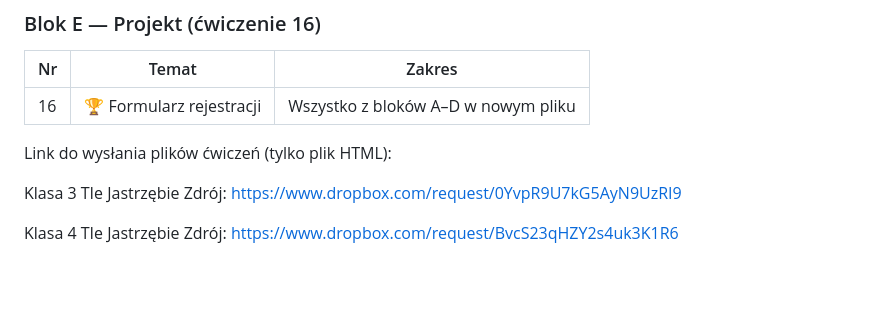
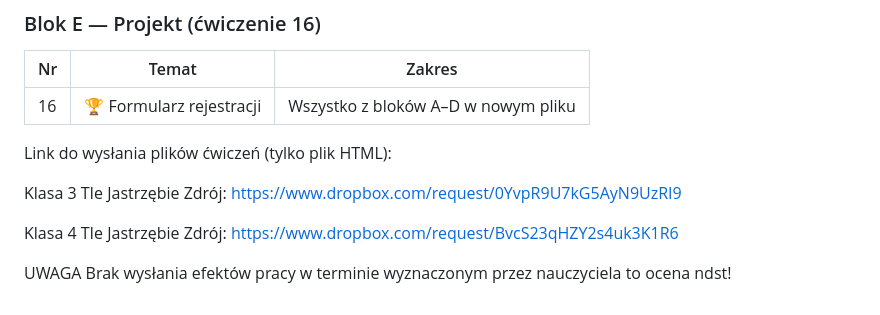
Before and after one commit to marcinlamparski/HTML5_kurs, a Markdown page: 22_cwiczenia_HTML5_CSS_inf_03_cz2.md, the part around the change. Rendered like a GitHub page; blank space fills up the shorter version.

Commit message:
Add submission deadline warning for class projects
Added a note about submission deadlines for class projects.

```diff
--- a/22_cwiczenia_HTML5_CSS_inf_03_cz2.md
+++ b/22_cwiczenia_HTML5_CSS_inf_03_cz2.md
@@ -979,3 +979,5 @@ Link do wysłania plików ćwiczeń (tylko plik HTML):
 Klasa 3 TIe Jastrzębie Zdrój: https://www.dropbox.com/request/0YvpR9U7kG5AyN9UzRI9
 
 Klasa 4 TIe Jastrzębie Zdrój: https://www.dropbox.com/request/BvcS23qHZY2s4uk3K1R6
+
+UWAGA Brak wysłania efektów pracy w terminie wyznaczonym przez nauczyciela to ocena ndst!
```
